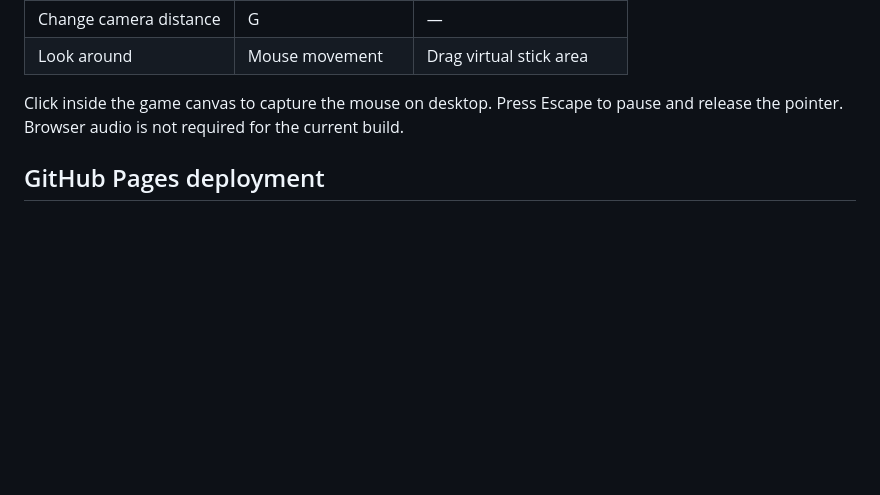
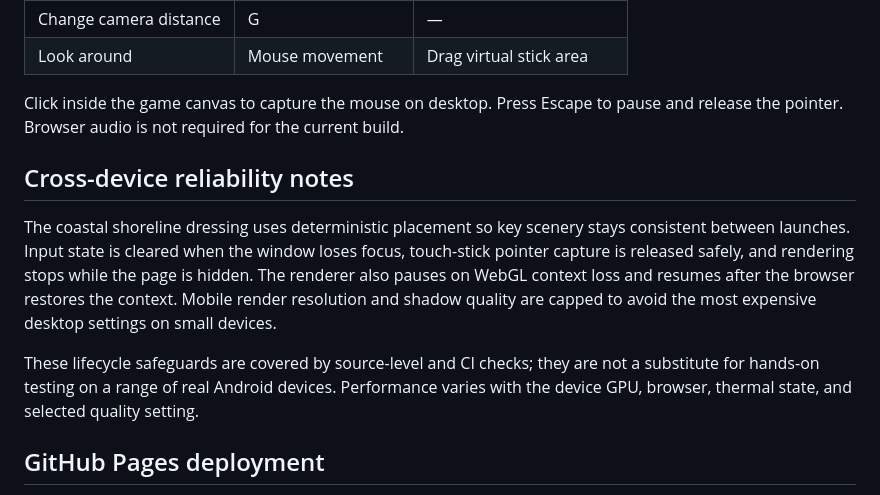
Before and after one commit to suryaprabhaz/open-world, a Markdown page: README.md, the part around the change. GitHub-like rendering; blank space fills up the shorter version.

Commit message:
docs: record mobile lifecycle and rendering safeguards

```diff
--- a/README.md
+++ b/README.md
@@ -71,6 +71,12 @@ The production output is in `dist/`.
 
 Click inside the game canvas to capture the mouse on desktop. Press Escape to pause and release the pointer. Browser audio is not required for the current build.
 
+## Cross-device reliability notes
+
+The coastal shoreline dressing uses deterministic placement so key scenery stays consistent between launches. Input state is cleared when the window loses focus, touch-stick pointer capture is released safely, and rendering stops while the page is hidden. The renderer also pauses on WebGL context loss and resumes after the browser restores the context. Mobile render resolution and shadow quality are capped to avoid the most expensive desktop settings on small devices.
+
+These lifecycle safeguards are covered by source-level and CI checks; they are not a substitute for hands-on testing on a range of real Android devices. Performance varies with the device GPU, browser, thermal state, and selected quality setting.
+
 ## GitHub Pages deployment
 
 The workflow at `.github/workflows/deploy.yml` runs on every push to `main` and on manual dispatch. It installs dependencies, type-checks, builds, and deploys `dist/` through GitHub Pages.
```
